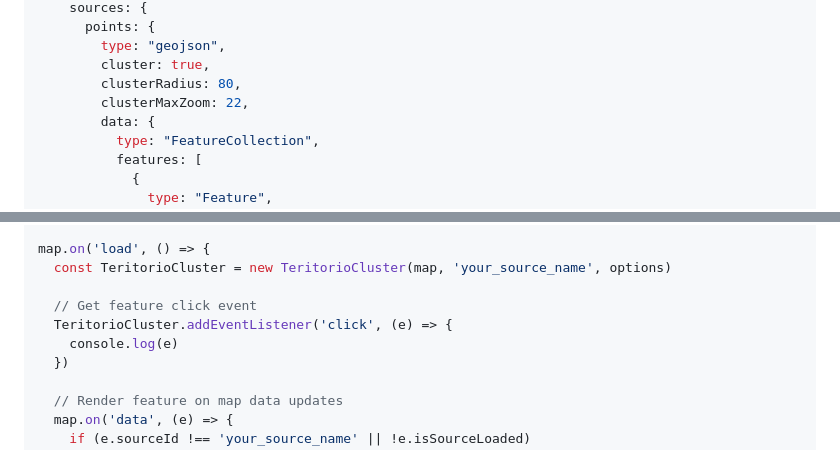
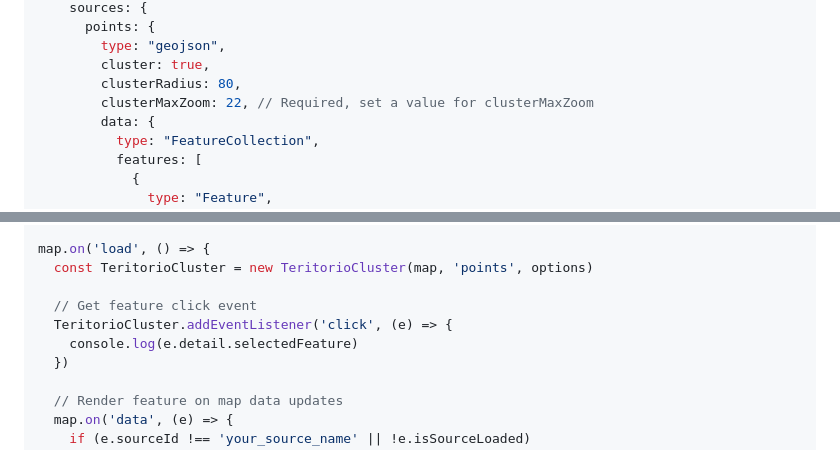
Before and after one commit to teritorio/maplibre-gl-teritorio-cluster, a Markdown page: README.md, 2 parts joined by grey strips. GitHub-like rendering.

Commit message:
Review README

```diff
--- a/README.md
+++ b/README.md
@@ -39,7 +39,7 @@ const map = new Map({
         type: "geojson",
         cluster: true,
         clusterRadius: 80,
-        clusterMaxZoom: 22,
+        clusterMaxZoom: 22, // Required, set a value for clusterMaxZoom
         data: {
           type: "FeatureCollection",
           features: [
@@ -70,11 +70,11 @@ const map = new Map({
 });
 
 map.on('load', () => {
-  const TeritorioCluster = new TeritorioCluster(map, 'your_source_name', options)
+  const TeritorioCluster = new TeritorioCluster(map, 'points', options)
 
   // Get feature click event
   TeritorioCluster.addEventListener('click', (e) => {
-    console.log(e)
+    console.log(e.detail.selectedFeature)
   })
 
   // Render feature on map data updates
```
